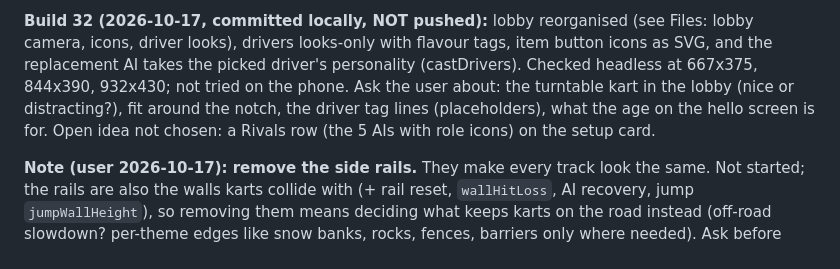
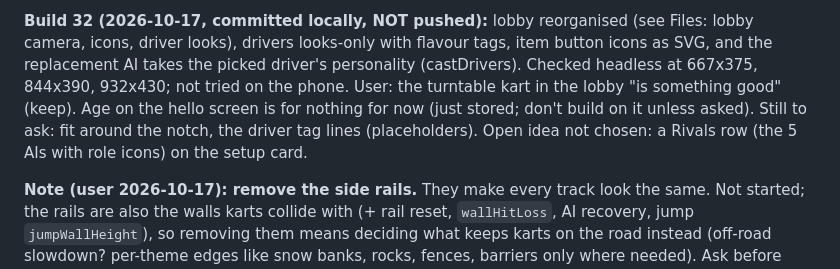
Before and after one commit to stevkazt/kart-rush, a Markdown page: CLAUDE.md, the part around the change. GitHub-like rendering.

Commit message:
CLAUDE.md: lobby turntable approved, age unused for now
Co-Authored-By: Claude Opus 5.5 <noreply@anthropic.com>
Claude-Session: https://claude.ai/code/session_014xjkbBHBZKoVE7srnDnkh6

```diff
--- a/CLAUDE.md
+++ b/CLAUDE.md
@@ -432,8 +432,9 @@ moved into Settings. Not tried on the phone yet.
 **Build 32 (2026-10-17, committed locally, NOT pushed):** lobby reorganised (see Files: lobby camera,
 icons, driver looks), drivers looks-only with flavour tags, item button icons as SVG, and the replacement AI
 takes the picked driver's personality (castDrivers). Checked headless at 667x375, 844x390, 932x430; not tried
-on the phone. Ask the user about: the turntable kart in the lobby (nice or distracting?), fit around the
-notch, the driver tag lines (placeholders), what the age on the hello screen is for. Open idea not chosen: a
+on the phone. User: the turntable kart in the lobby "is something good" (keep). Age on the hello screen is for nothing
+for now (just stored; don't build on it unless asked). Still to ask: fit around the notch, the driver tag
+lines (placeholders). Open idea not chosen: a
 Rivals row (the 5 AIs with role icons) on the setup card.
 
 **Note (user 2026-10-17): remove the side rails.** They make every track look the same. Not started; the rails
```
